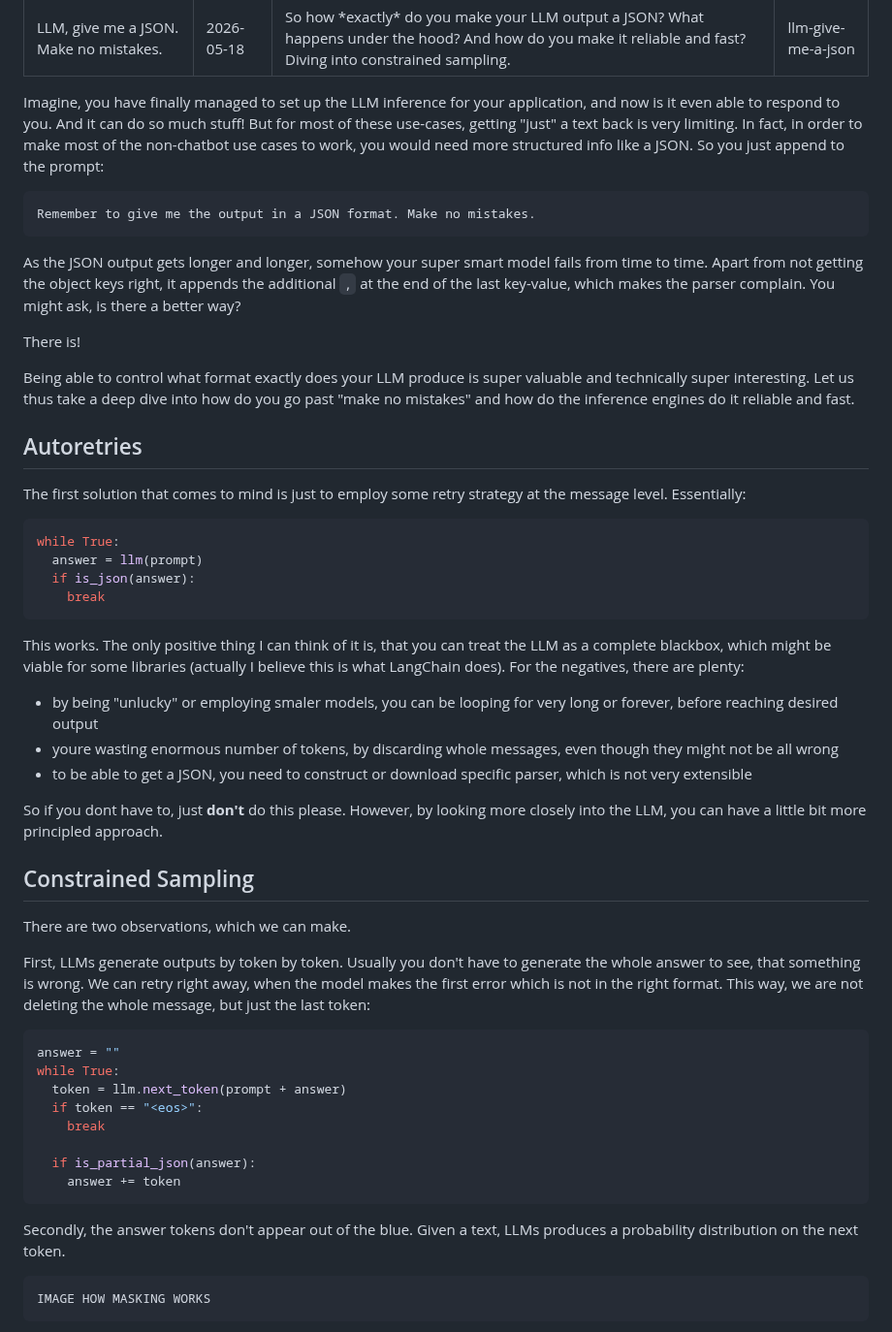
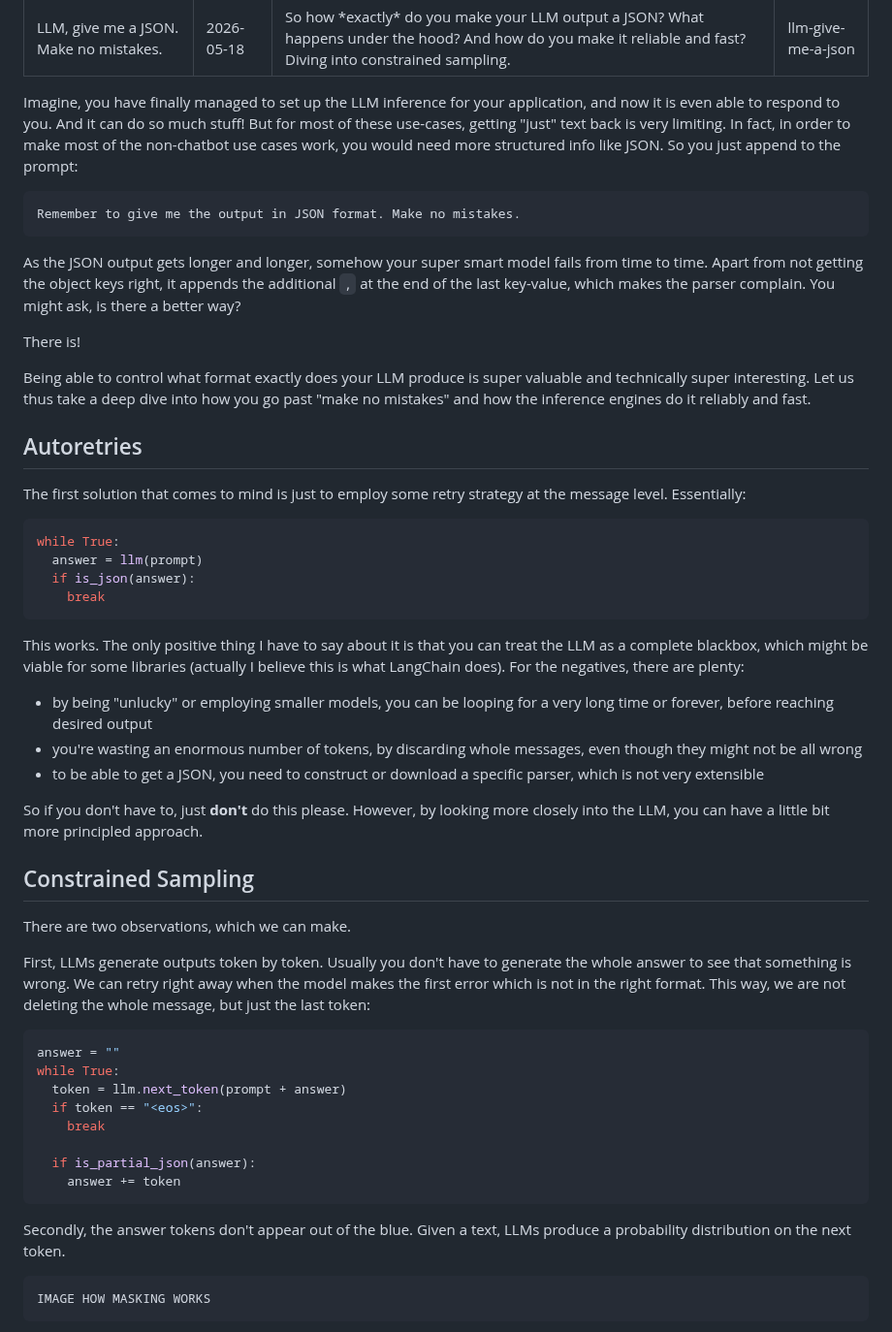
Before and after one commit to nobodywho-ooo/website, a Markdown page: src/posts/2026-05-18---LLM-Give-Me-A-JSON-Please.md, the part around one of its changes. Shown at 97% size. Drawn GitHub-style.

````diff
--- a/src/posts/2026-05-18---LLM-Give-Me-A-JSON-Please.md
+++ b/src/posts/2026-05-18---LLM-Give-Me-A-JSON-Please.md
@@ -5,13 +5,13 @@ description: "So how *exactly* do you make your LLM output a JSON? What happens
 slug: "llm-give-me-a-json"
 ---
 
-Imagine, you have finally managed to set up the LLM inference for your application, and now is it even able to respond to you.
+Imagine, you have finally managed to set up the LLM inference for your application, and now it is even able to respond to you.
 And it can do so much stuff!
-But for most of these use-cases, getting "just" a text back is very limiting. In fact, in order to make most of the non-chatbot use cases to work,
-you would need more structured info like a JSON. So you just append to the prompt:
+But for most of these use-cases, getting "just" text back is very limiting. In fact, in order to make most of the non-chatbot use cases work,
+you would need more structured info like JSON. So you just append to the prompt:
 
 ```
-Remember to give me the output in a JSON format. Make no mistakes.
+Remember to give me the output in JSON format. Make no mistakes.
 ```
 
 As the JSON output gets longer and longer, somehow your super smart model fails from time to time. Apart from not getting the object keys right,
@@ -20,7 +20,7 @@ it appends the additional `,` at the end of the last key-value, which makes the
 There is!
 
 Being able to control what format exactly does your LLM produce is super valuable and technically super interesting.
-Let us thus take a deep dive into how do you go past "make no mistakes" and how do the inference engines do it reliable and fast.
+Let us thus take a deep dive into how you go past "make no mistakes" and how the inference engines do it reliably and fast.
 
 ## Autoretries
 
@@ -31,21 +31,21 @@ while True:
   if is_json(answer):
     break
 ```
-This works. The only positive thing I can think of it is, that you can treat the LLM as a complete blackbox, which might
+This works. The only positive thing I have to say about it is that you can treat the LLM as a complete blackbox, which might
 be viable for some libraries (actually I believe this is what LangChain does). For the negatives, there are plenty:
-- by being "unlucky" or employing smaler models, you can be looping for very long or forever, before reaching desired output
-- youre wasting enormous number of tokens, by discarding whole messages, even though they might not be all wrong
-- to be able to get a JSON, you need to construct or download specific parser, which is not very extensible
+- by being "unlucky" or employing smaller models, you can be looping for a very long time or forever, before reaching desired output
+- you're wasting an enormous number of tokens, by discarding whole messages, even though they might not be all wrong
+- to be able to get a JSON, you need to construct or download a specific parser, which is not very extensible
 
-So if you dont have to, just **don't** do this please. However, by looking more closely into the LLM, you can have a little
+So if you don't have to, just **don't** do this please. However, by looking more closely into the LLM, you can have a little
 bit more principled approach.
 
 ## Constrained Sampling
 
 There are two observations, which we can make.
 
-First, LLMs generate outputs by token by token. Usually you don't have to generate the whole answer to see, that something is wrong.
-We can retry right away, when the model makes the first error which is not in the right format. This way, we are not deleting the whole message,
+First, LLMs generate outputs token by token. Usually you don't have to generate the whole answer to see that something is wrong.
+We can retry right away when the model makes the first error which is not in the right format. This way, we are not deleting the whole message,
 but just the last token:
 ```python
 answer = ""
@@ -58,7 +58,7 @@ while True:
     answer += token
 ```
 
-Secondly, the answer tokens don't appear out of the blue. Given a text, LLMs produces a probability distribution on the next token.
+Secondly, the answer tokens don't appear out of the blue. Given a text, LLMs produce a probability distribution on the next token.
 
 ```
 IMAGE HOW MASKING WORKS
````
Also changed, not shown: other parts of src/posts/2026-05-18---LLM-Give-Me-A-JSON-Please.md (+34 -35 lines).
